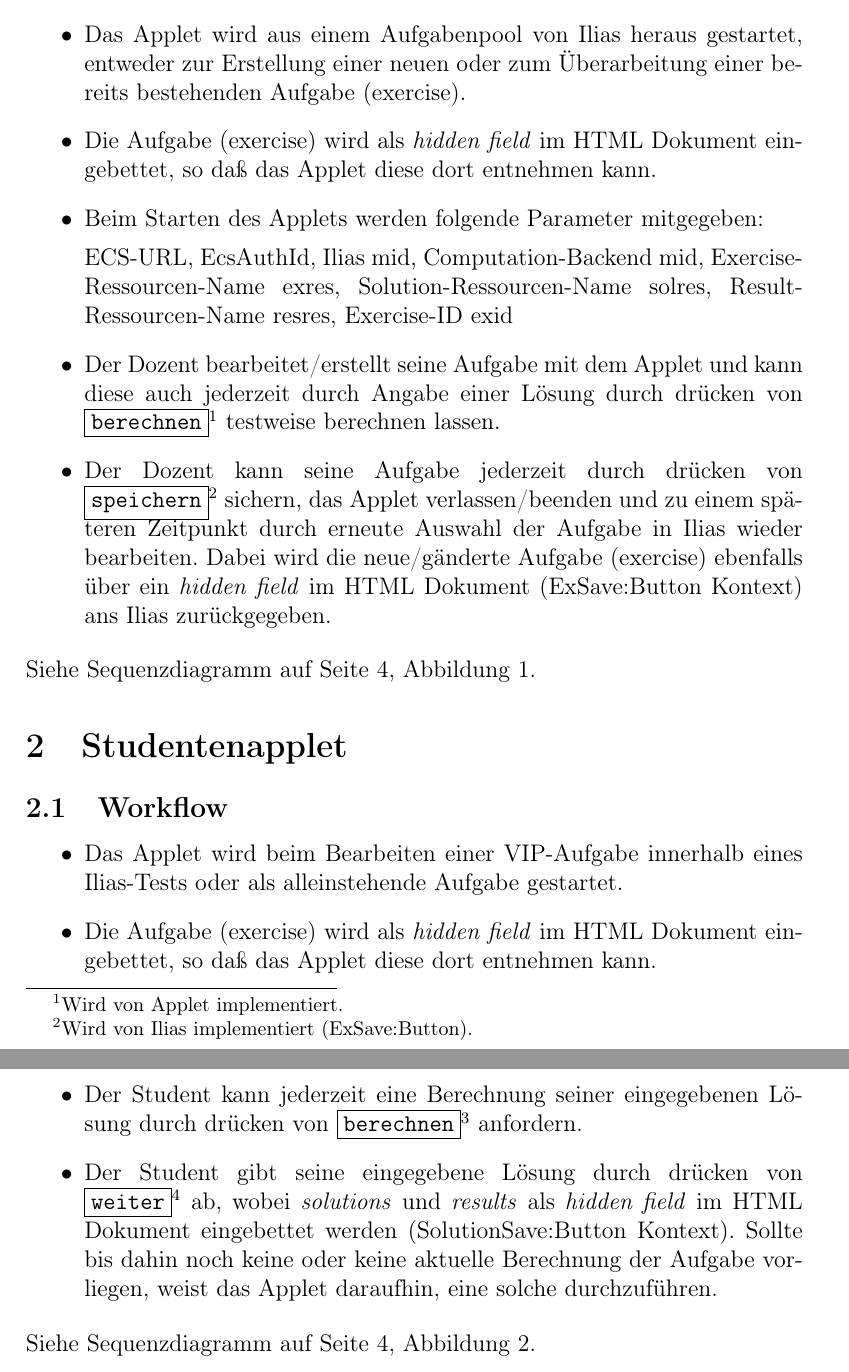
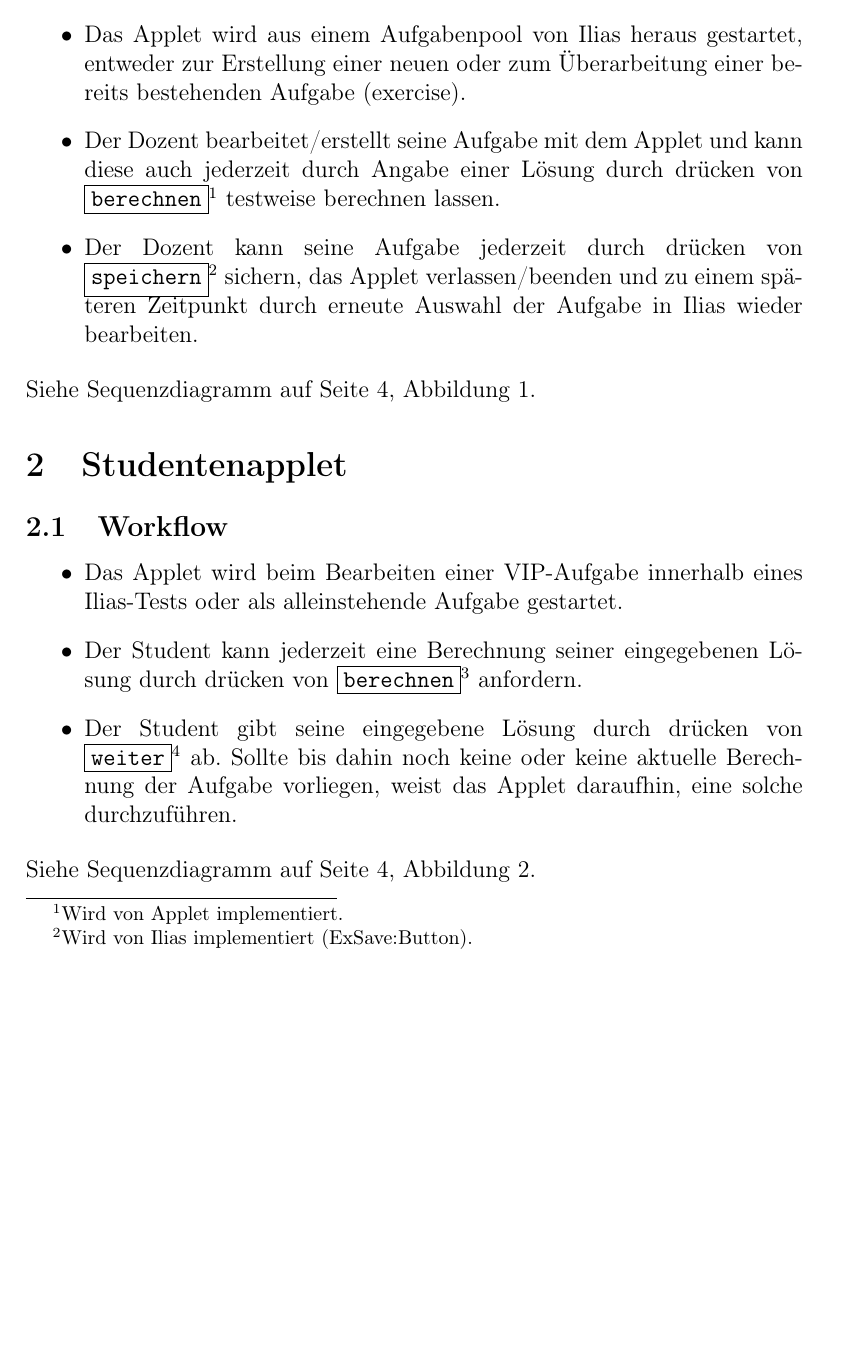
Before and after one commit to freeit/ecs_vip_ilias_spec, a LaTeX paper (vip_lms.tex): two parts of pages 2 and 3 of 5 before the commit and part of page 2 of 5 after it, the two joined at a grey line, cut so that both start at the same text, the shorter picture padded with empty space. Compiled offline with pdfLaTeX.

Commit message:
Workflow text changed.
From now there should be no implementation specific details in the
workflow. Only doings from the view of the user should be noted.

```diff
--- a/vip_lms.tex
+++ b/vip_lms.tex
@@ -62,12 +62,6 @@
   \item Das Applet wird aus einem Aufgabenpool von Ilias heraus gestartet,
     entweder zur Erstellung einer neuen oder zum Überarbeitung einer bereits
     bestehenden Aufgabe (exercise).
-  \item Die Aufgabe (exercise) wird als \textit{hidden field} im HTML
-    Dokument eingebettet, so da"s das Applet diese dort entnehmen kann.
-  \item Beim Starten des Applets werden folgende Parameter mitgegeben:\par
-      ECS-URL, EcsAuthId, Ilias mid, Computation-Backend mid,
-      Exercise-Ressourcen-Name exres, Solution-Ressourcen-Name solres,
-      Result-Ressourcen-Name resres, Exercise-ID exid
   \item Der Dozent bearbeitet/erstellt seine Aufgabe mit dem Applet und kann
     diese auch jederzeit durch Angabe einer Lösung durch drücken von
     \button{berechnen}\footnote{Wird von Applet implementiert.} testweise
@@ -75,9 +69,7 @@
   \item Der Dozent kann seine Aufgabe jederzeit durch drücken von
     \button{speichern}\footnote{Wird von Ilias implementiert (ExSave:Button).}
     sichern, das Applet verlassen/beenden und zu einem späteren Zeitpunkt durch
-    erneute Auswahl der Aufgabe in Ilias wieder bearbeiten. Dabei wird die
-    neue/gänderte Aufgabe (exercise) ebenfalls über ein \textit{hidden field}
-    im HTML Dokument (ExSave:Button Kontext) ans Ilias zurückgegeben.
+    erneute Auswahl der Aufgabe in Ilias wieder bearbeiten.
 \end{itemize}
 Siehe Sequenzdiagramm auf Seite \pageref{seq:la_create_exercise}, Abbildung \ref{seq:la_create_exercise}.
 
@@ -86,6 +78,3 @@ Siehe Sequenzdiagramm auf Seite \pageref{seq:la_create_exercise}, Abbildung \ref
 \begin{itemize}
   \item Das Applet wird beim Bearbeiten einer VIP-Aufgabe innerhalb eines Ilias-Tests
     oder als alleinstehende Aufgabe gestartet.
-  \item Die Aufgabe (exercise) wird als \textit{hidden field} im HTML
-    Dokument eingebettet, so da"s das Applet diese dort entnehmen kann.
-  \item Beim Starten des Applets werden folgende Parameter mitgegeben:\par
@@ -97,11 +83,9 @@ Siehe Sequenzdiagramm auf Seite \pageref{seq:la_create_exercise}, Abbildung \ref
     implementiert.} anfordern.
   \item Der Student gibt seine eingegebene Lösung durch drücken von
     \button{weiter}\footnote{Wird von Ilias implementiert
-    (SolutionSave:Button).} ab, wobei \textit{solutions} und \textit{results}
-    als \textit{hidden field} im HTML Dokument eingebettet werden
-    (SolutionSave:Button Kontext). Sollte bis dahin noch keine oder keine
-    aktuelle Berechnung der Aufgabe vorliegen, weist das Applet daraufhin, eine
-    solche durchzuführen.
+    (SolutionSave:Button).} ab. Sollte bis dahin noch keine oder keine aktuelle
+    Berechnung der Aufgabe vorliegen, weist das Applet daraufhin, eine solche
+    durchzuführen.
 \end{itemize}
 Siehe Sequenzdiagramm auf Seite \pageref{seq:sa_create_solution_seq}, Abbildung \ref{seq:sa_create_solution_seq}.
 
```
Also changed, not shown: vip_lms.tex (3 more changed lines).
